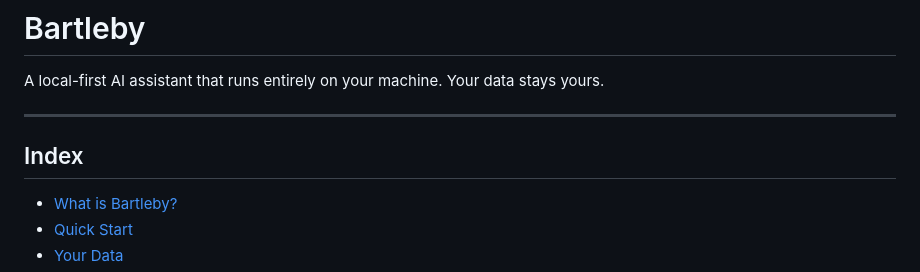
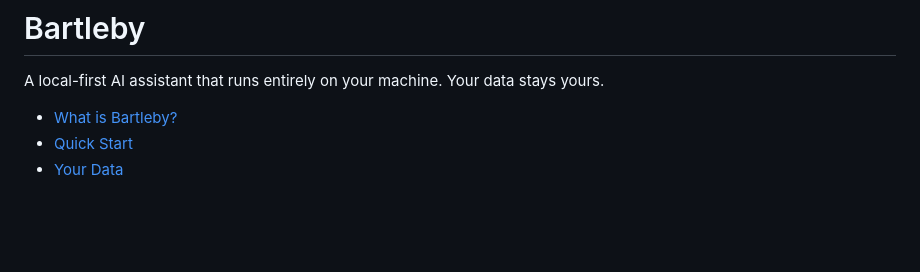
Before and after one commit to JussaMouse/bartleby, a Markdown page: readme-fresh.md, the part around the change. Rendered like a GitHub page; blank space fills up the shorter version.

Commit message:
docs: remove Index heading, list directly under tagline

```diff
--- a/readme-fresh.md
+++ b/readme-fresh.md
@@ -1,10 +1,6 @@
 # Bartleby
 
 A local-first AI assistant that runs entirely on your machine. Your data stays yours.
-
----
-
-## Index
 
 - [What is Bartleby?](#what-is-bartleby)
 - [Quick Start](#quick-start)
```
